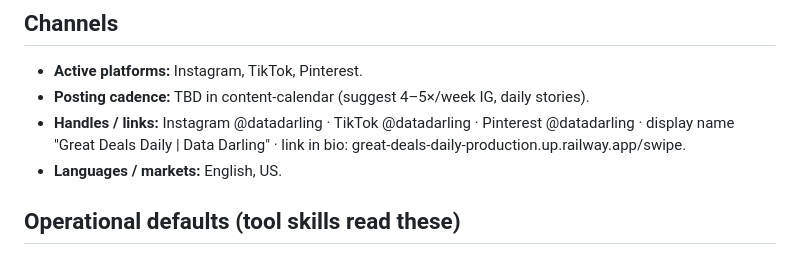
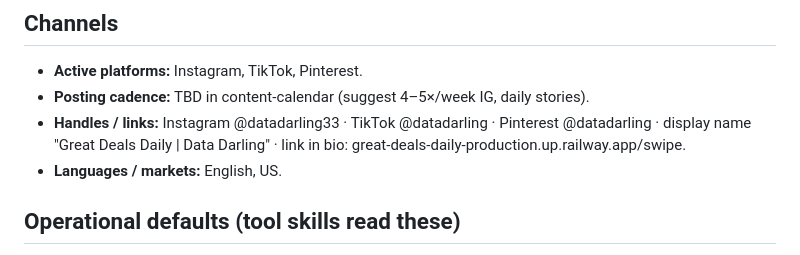
Before and after one commit to melissacallis/great-deals-daily, a Markdown page: marketing/brand-profile.md, the part around the change. Drawn GitHub-style.

Commit message:
Brand profile: Instagram handle is @datadarling33
Co-Authored-By: Claude Opus 5.5 <noreply@anthropic.com>
Claude-Session: https://claude.ai/code/session_01FGGFmELFfbBNGTAUV14c7h

```diff
--- a/marketing/brand-profile.md
+++ b/marketing/brand-profile.md
@@ -59,7 +59,7 @@
 ## Channels
 - **Active platforms:** Instagram, TikTok, Pinterest.
 - **Posting cadence:** TBD in content-calendar (suggest 4–5×/week IG, daily stories).
-- **Handles / links:** Instagram @datadarling · TikTok @datadarling · Pinterest @datadarling · display name "Great Deals Daily | Data Darling" · link in bio: great-deals-daily-production.up.railway.app/swipe.
+- **Handles / links:** Instagram @datadarling33 · TikTok @datadarling · Pinterest @datadarling · display name "Great Deals Daily | Data Darling" · link in bio: great-deals-daily-production.up.railway.app/swipe.
 - **Languages / markets:** English, US.
 
 ## Operational defaults (tool skills read these)
```
